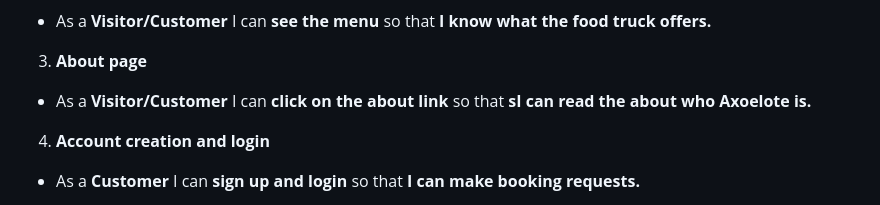
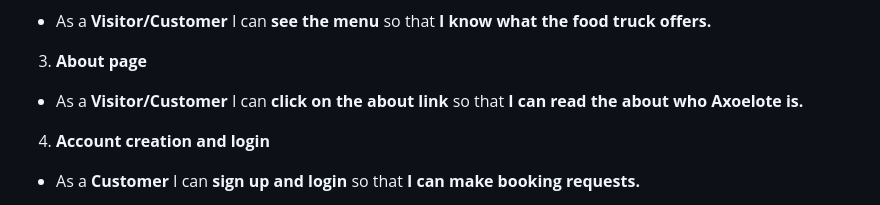
Before and after one commit to iliana-marquez/axoelote-foodtruck-app, a Markdown page: README.md, the part around the change printed below. Drawn GitHub-style; folded sections open.

```diff
--- a/README.md
+++ b/README.md
@@ -57,7 +57,7 @@ Project Board: [GitHub Projects kanban board](https://github.com/users/iliana-ma
 - As a **Visitor/Customer** I can **see the menu** so that **I know what the food truck offers.**
 
 3. **About page**
-- As a **Visitor/Customer** I can **click on the about link** so that **sI can read the about who Axoelote is.**
+- As a **Visitor/Customer** I can **click on the about link** so that **I can read the about who Axoelote is.**
 
 4. **Account creation and login**
 - As a **Customer** I can **sign up and login** so that **I can make booking requests.**
```
Also changed, not shown: other parts of README.md (+2 -2 lines).
